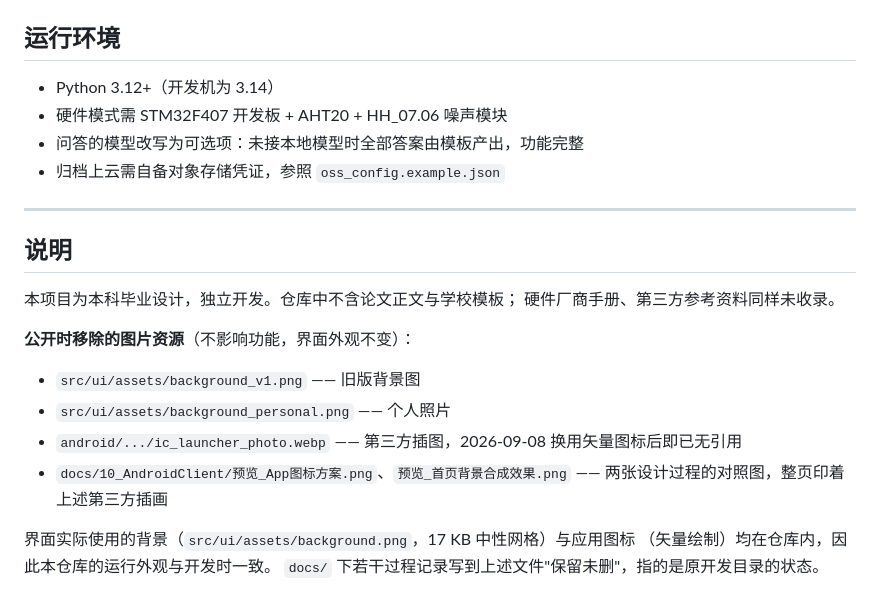
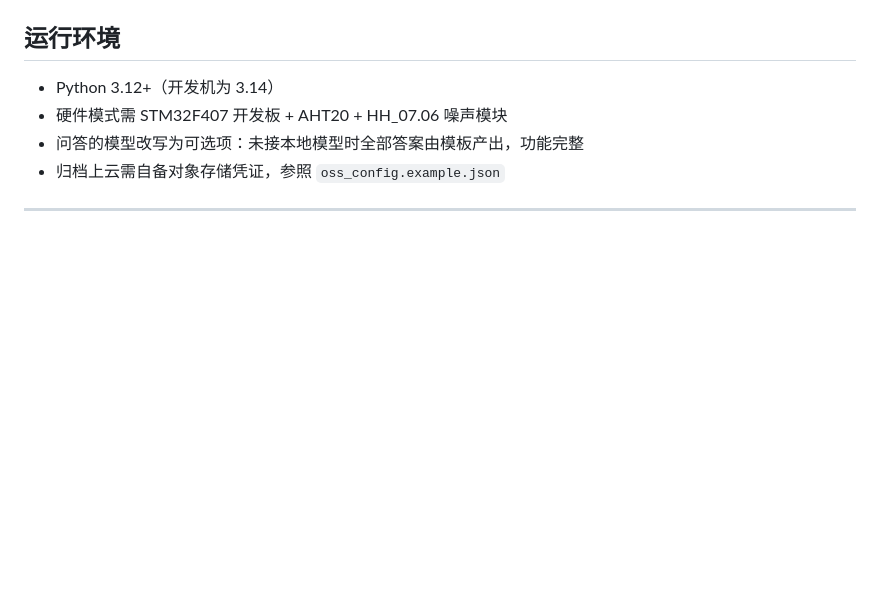
Before and after one commit to zxtsxdg66-jpg/embedded-host-platform, a Markdown page: README.md, the part around the change. Drawn GitHub-style; blank space fills up the shorter version.

Commit message:
Clean up README by removing unnecessary sections
Removed project description and image resource notes from README.

```diff
--- a/README.md
+++ b/README.md
@@ -156,20 +156,3 @@ training/           本地模型训练的落点与产物约定（目前只有说
 - 归档上云需自备对象存储凭证，参照 `oss_config.example.json`
 
 ---
-
-## 说明
-
-本项目为本科毕业设计，独立开发。仓库中不含论文正文与学校模板；
-硬件厂商手册、第三方参考资料同样未收录。
-
-**公开时移除的图片资源**（不影响功能，界面外观不变）：
-
-- `src/ui/assets/background_v1.png` —— 旧版背景图
-- `src/ui/assets/background_personal.png` —— 个人照片
-- `android/.../ic_launcher_photo.webp` —— 第三方插图，2026-09-08 换用矢量图标后即已无引用
-- `docs/10_AndroidClient/预览_App图标方案.png`、`预览_首页背景合成效果.png`
-  —— 两张设计过程的对照图，整页印着上述第三方插画
-
-界面实际使用的背景（`src/ui/assets/background.png`，17 KB 中性网格）与应用图标
-（矢量绘制）均在仓库内，因此本仓库的运行外观与开发时一致。
-`docs/` 下若干过程记录写到上述文件"保留未删"，指的是原开发目录的状态。
```
